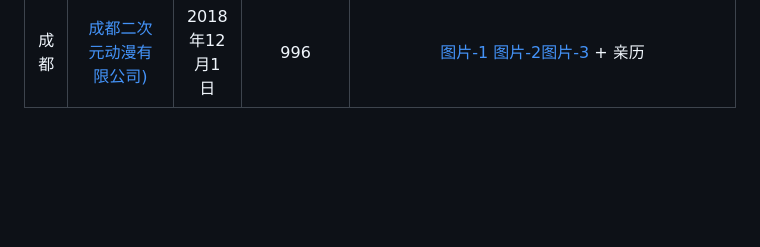
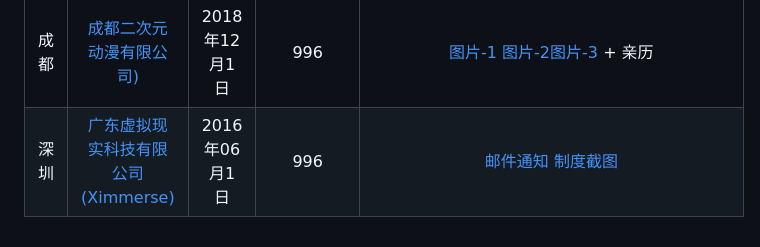
Before and after one commit to 996icu/996.ICU, a Markdown page: blacklist/blacklist.md, the part around the change. GitHub-like rendering; blank space fills up the shorter version.

Commit message:
1. add ximmerse blacklist.

```diff
--- a/blacklist/blacklist.md
+++ b/blacklist/blacklist.md
@@ -129,3 +129,4 @@
 |山东淄博|[山东兆物网络技术股份有限公司](http://www.imegaware.com/)|2019年4月9日|8106|[看准网](https://www.kanzhun.com/pl6588029.html),[看准网](https://www.kanzhun.com/gsr668403.html?ka=head-bread3)|
 |杭州|[盘石信息科技有限公司](http://www.adyun.com/zh-cn/index.html)|2018年11月12日|996/9106|[图片](img/浙江杭州盘石信息技术有限公司996制度.png)
 |成都|[成都二次元动漫有限公司)](https://www.kanman.com/)|2018年12月1日|996|[图片-1](img/ecy1.jpg) [图片-2](img/ecy12.jpg)[图片-3](img/ecy4.jpg) + 亲历|
+|深圳|[广东虚拟现实科技有限公司(Ximmerse)](https://www.ximmerse.com/)|2016年06月1日|996|[邮件通知](img/Ximmerse考勤邮件.png) [制度截图](img/Ximmerse制度方案.png)|
```
Also changed, not shown: blacklist/img/Ximmerse制度方案.png (added), blacklist/img/Ximmerse考勤邮件.png (added).
